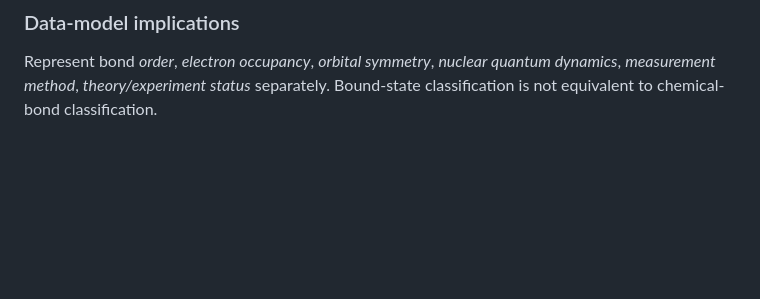
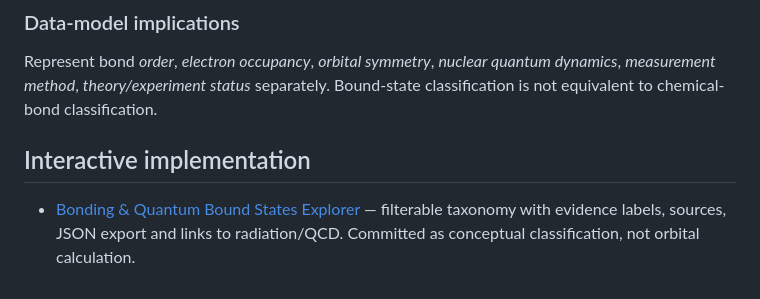
Before and after one commit to mardukasoka/atlas-studio, a Markdown page: ATOMIC_MOLECULAR_CHEMISTRY.md, the part around the change. Drawn GitHub-style; blank space fills up the shorter version.

Commit message:
Document deployed bonding explorer and current validation limits

```diff
--- a/ATOMIC_MOLECULAR_CHEMISTRY.md
+++ b/ATOMIC_MOLECULAR_CHEMISTRY.md
@@ -40,3 +40,6 @@ Locate canonical deployed Nuclides and Exotic Atoms object identifiers before wr
 - **Bethe strings** — quantum many-body bound states, not conventional chemical bonds. 2026 ultracold cesium experimental claim requires primary-paper verification before establishing exact experimental status. Cross-link Quantum Matter, integrable one-dimensional systems, spin correlations.
 ### Data-model implications
 Represent bond *order*, *electron occupancy*, *orbital symmetry*, *nuclear quantum dynamics*, *measurement method*, *theory/experiment status* separately. Bound-state classification is not equivalent to chemical-bond classification.
+
+## Interactive implementation
+- [Bonding & Quantum Bound States Explorer](./bonding.html) — filterable taxonomy with evidence labels, sources, JSON export and links to radiation/QCD. Committed as conceptual classification, not orbital calculation.
```
